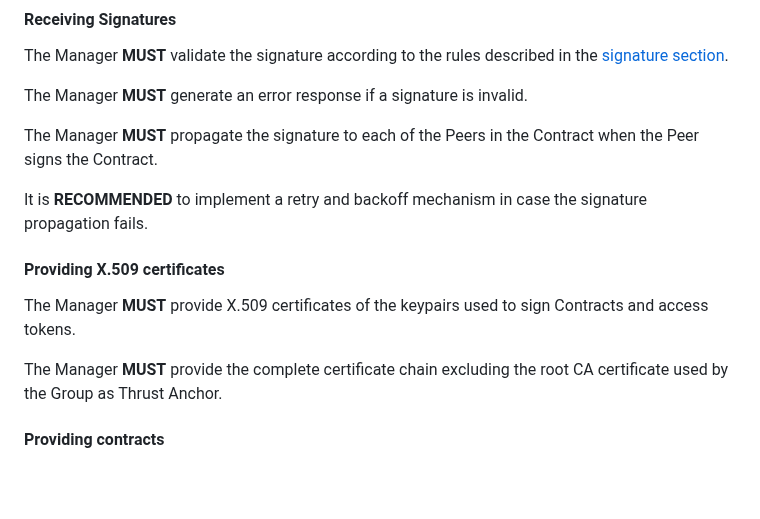
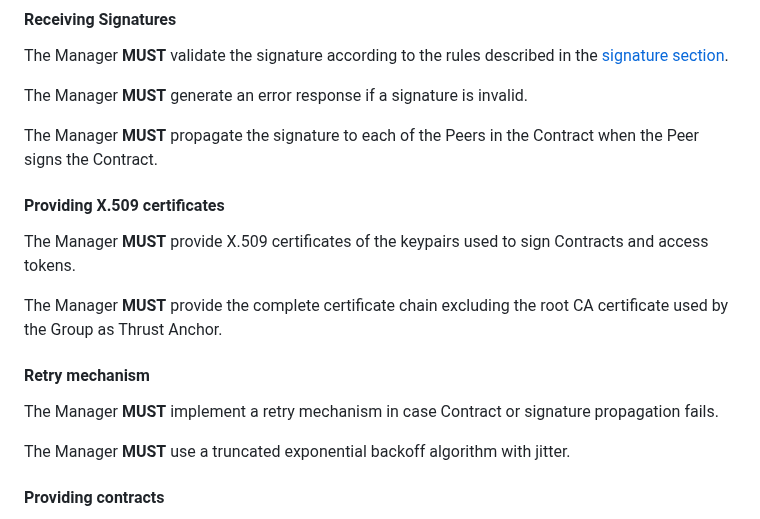
Before and after one commit to Logius-standaarden/fsc-core, a Markdown page: draft-fsc-core-00.md, the part around the change. Rendered like a GitHub page; blank space fills up the shorter version.

Commit message:
core: describe retry mechanism

```diff
--- a/draft-fsc-core-00.md
+++ b/draft-fsc-core-00.md
@@ -591,13 +591,17 @@ The Manager **MUST** generate an error response if a signature is invalid.
 
 The Manager **MUST** propagate the signature to each of the Peers in the Contract when the Peer signs the Contract.
 
-It is **RECOMMENDED** to implement a retry and backoff mechanism in case the signature propagation fails.
-
 #### Providing X.509 certificates
 
 The Manager **MUST** provide X.509 certificates of the keypairs used to sign Contracts and access tokens.
 
 The Manager **MUST** provide the complete certificate chain excluding the root CA certificate used by the Group as Thrust Anchor.
+
+#### Retry mechanism
+
+The Manager **MUST** implement a retry mechanism in case Contract or signature propagation fails.
+
+The Manager **MUST** use a truncated exponential backoff algorithm with jitter.
 
 #### Providing contracts
 
```
